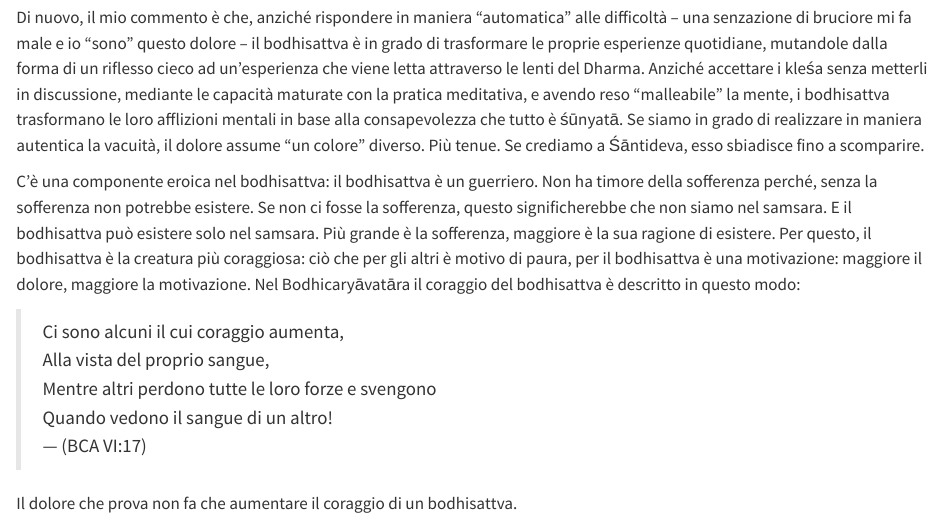
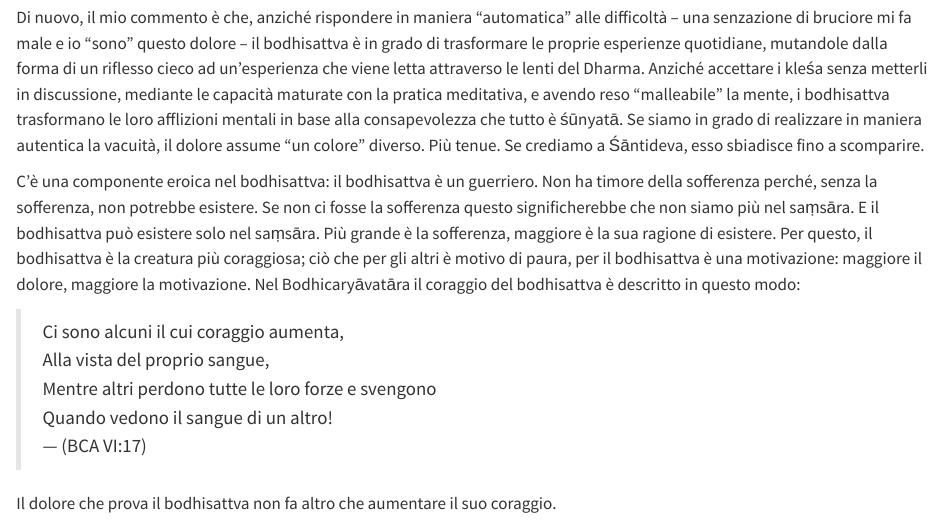
Before and after one commit to ccaudek/perfezionamento, a Quarto document (09-patience.qmd): the page in a window 1100 px wide, from 5400 px down. Rendered offline with R 4.5, knitr and Pandoc in place of Quarto, with nearby package versions.

Commit message:
Small changes

```diff
--- a/09-patience.qmd
+++ b/09-patience.qmd
@@ -86,7 +86,7 @@ Il mio commento potrebbe essere quello di dire che il bodhisattva utilizza le di
 
 Di nuovo, il mio commento è che, anziché rispondere in maniera "automatica" alle difficoltà -- una senzazione di bruciore mi fa male e io "sono" questo dolore -- il bodhisattva è in grado di trasformare le proprie esperienze quotidiane, mutandole dalla forma di un riflesso cieco ad un'esperienza che viene letta attraverso le lenti del Dharma. Anziché accettare i kleśa senza metterli in discussione, mediante le capacità maturate con la pratica meditativa, e avendo reso "malleabile" la mente, i bodhisattva trasformano le loro afflizioni mentali in base alla consapevolezza che tutto è śūnyatā. Se siamo in grado di realizzare in maniera autentica la vacuità, il dolore assume "un colore" diverso. Più tenue. Se crediamo a Śāntideva, esso sbiadisce fino a scomparire.
 
-C'è una componente eroica nel bodhisattva: il bodhisattva è un guerriero. Non ha timore della sofferenza perché, senza la sofferenza non potrebbe esistere. Se non ci fosse la sofferenza, questo significherebbe che non siamo nel samsara. E il bodhisattva può esistere solo nel samsara. Più grande è la sofferenza, maggiore è la sua ragione di esistere. Per questo, il bodhisattva è la creatura più coraggiosa: ciò che per gli altri è motivo di paura, per il bodhisattva è una motivazione: maggiore il dolore, maggiore la motivazione. Nel Bodhicaryāvatāra il coraggio del bodhisattva è descritto in questo modo:
+C'è una componente eroica nel bodhisattva: il bodhisattva è un guerriero. Non ha timore della sofferenza perché, senza la sofferenza, non potrebbe esistere. Se non ci fosse la sofferenza questo significherebbe che non siamo più nel saṃsāra. E il bodhisattva può esistere solo nel saṃsāra. Più grande è la sofferenza, maggiore è la sua ragione di esistere. Per questo, il bodhisattva è la creatura più coraggiosa; ciò che per gli altri è motivo di paura, per il bodhisattva è una motivazione: maggiore il dolore, maggiore la motivazione. Nel Bodhicaryāvatāra il coraggio del bodhisattva è descritto in questo modo:
 
 > Ci sono alcuni il cui coraggio aumenta,\
 > Alla vista del proprio sangue,\
@@ -94,7 +94,7 @@ C'è una componente eroica nel bodhisattva: il bodhisattva è un guerriero. Non
 > Quando vedono il sangue di un altro!\
 > --- (BCA VI:17)\
 
-Il dolore che prova non fa che aumentare il coraggio di un bodhisattva.
+Il dolore che prova il bodhisattva non fa altro che aumentare il suo coraggio.
 
 <!-- ## La rabbia distrugge la pace e la virtù (versi 1-11) -->
 
```
Also changed, not shown: docs/search.json, 1 other file.
